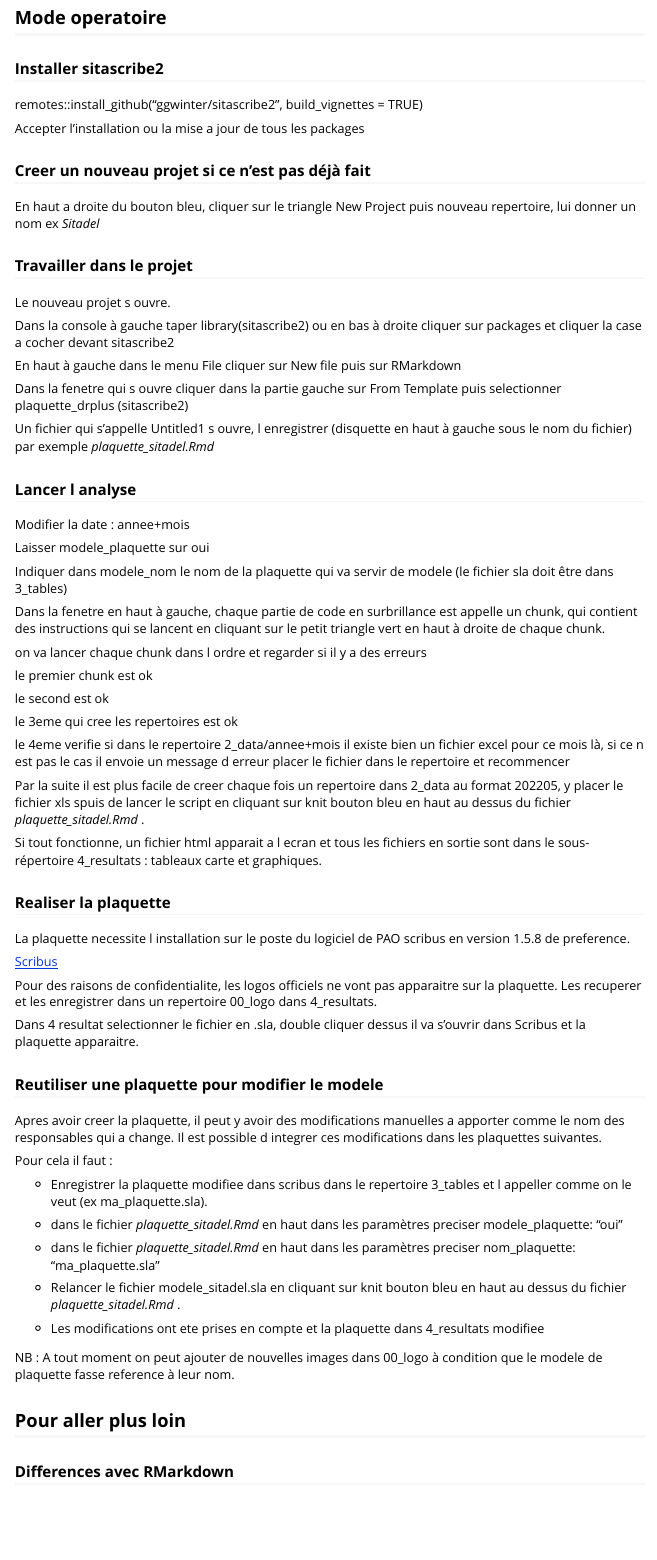
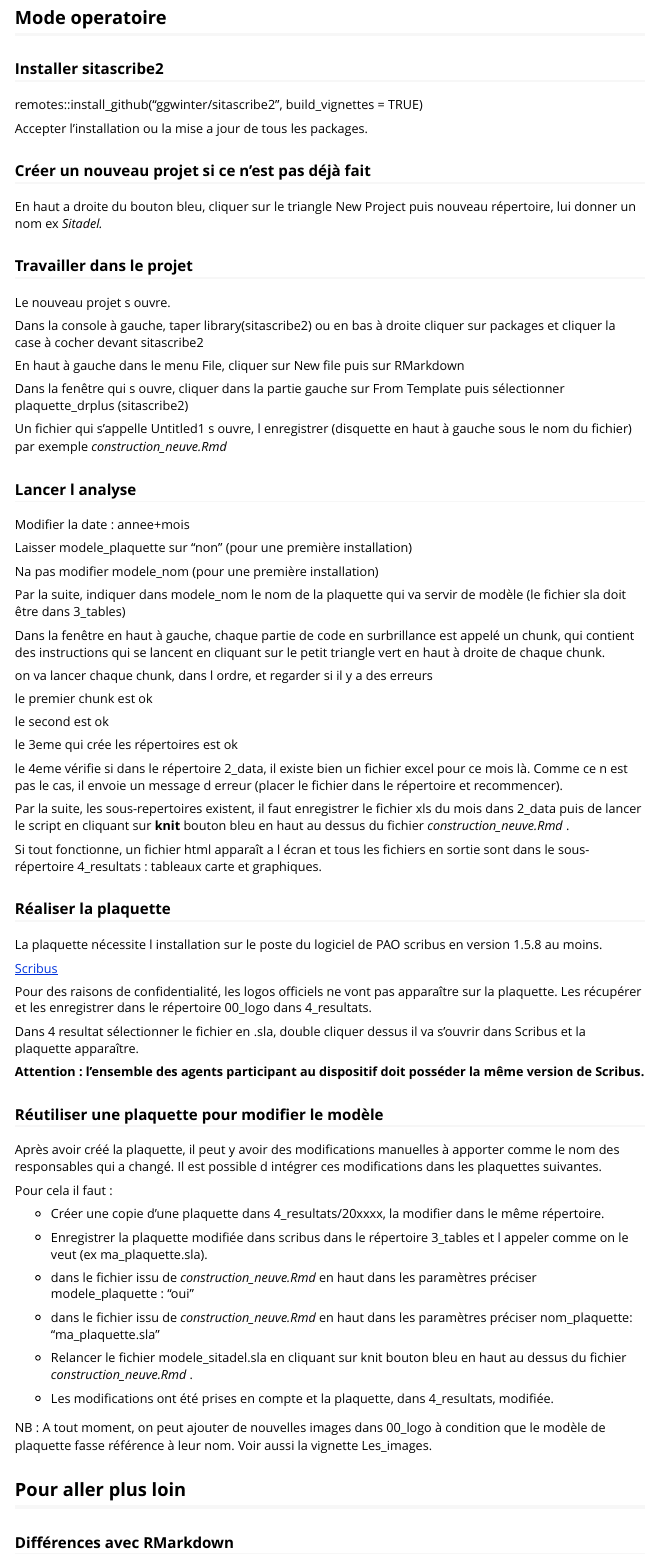
Before and after one commit to ggwinter/sitascribe2, an R Markdown document (vignettes/Utiliser_sitascribe2.Rmd): the page in a window 1100 px wide, from 550 px down. Rendered offline with R 4.5, knitr and Pandoc, with nearby package versions.

Commit message:
maj vignettes et fn00

```diff
--- a/R/fn00_verifie_existe_modele.R
+++ b/R/fn00_verifie_existe_modele.R
@@ -42,6 +42,6 @@ fn00_verifie_existe_modele <- function(x = params) {
     }
 
     stopifnot(test == "ok")
-  }
+  }else{ nom_modele <- ""}
   return(nom_modele)
 }
--- a/vignettes/Utiliser_sitascribe2.Rmd
+++ b/vignettes/Utiliser_sitascribe2.Rmd
@@ -53,105 +53,115 @@ le script va realiser une analyse qui va produire :
 
 remotes::install_github("ggwinter/sitascribe2", build_vignettes = TRUE)
 
-Accepter l'installation ou la mise  a jour de tous les packages
+Accepter l'installation ou la mise a jour de tous les packages.
 
-### Creer un nouveau projet si ce n'est pas déjà fait
+### Créer un nouveau projet si ce n'est pas déjà fait
 
 En haut a droite du bouton bleu, cliquer sur le triangle New Project
-puis nouveau repertoire, lui donner un nom ex *Sitadel*
+puis nouveau répertoire, lui donner un nom ex *Sitadel.*
 
 ### Travailler dans le projet
 
 Le nouveau projet s ouvre.
 
-Dans la console à gauche taper library(sitascribe2) ou en bas à droite
-cliquer sur packages et cliquer la case a cocher devant sitascribe2
+Dans la console à gauche, taper library(sitascribe2) ou en bas à droite
+cliquer sur packages et cliquer la case à cocher devant sitascribe2
 
-En haut à gauche dans le menu File cliquer sur New file puis sur
+En haut à gauche dans le menu File, cliquer sur New file puis sur
 RMarkdown
 
-Dans la fenetre qui s ouvre cliquer dans la partie gauche sur From
-Template puis selectionner plaquette_drplus (sitascribe2)
+Dans la fenêtre qui s ouvre, cliquer dans la partie gauche sur From
+Template puis sélectionner plaquette_drplus (sitascribe2)
 
 Un fichier qui s'appelle Untitled1 s ouvre, l enregistrer (disquette en
 haut à gauche sous le nom du fichier) par exemple
-*plaquette_sitadel.Rmd*
+*construction_neuve.Rmd*
 
 ### Lancer l analyse
 
 Modifier la date : annee+mois
 
-Laisser modele_plaquette sur oui
+Laisser modele_plaquette sur "non" (pour une première installation)
 
-Indiquer dans modele_nom le nom de la plaquette qui va servir de modele
-(le fichier sla doit être dans 3_tables)
+Na pas modifier modele_nom (pour une première installation)
 
-Dans la fenetre en haut à gauche, chaque partie de code en surbrillance
-est appelle un chunk, qui contient des instructions qui se lancent en
+Par la suite, indiquer dans modele_nom le nom de la plaquette qui va
+servir de modèle (le fichier sla doit être dans 3_tables)
+
+Dans la fenêtre en haut à gauche, chaque partie de code en surbrillance
+est appelé un chunk, qui contient des instructions qui se lancent en
 cliquant sur le petit triangle vert en haut à droite de chaque chunk.
 
-on va lancer chaque chunk dans l ordre et regarder si il y a des erreurs
+on va lancer chaque chunk, dans l ordre, et regarder si il y a des
+erreurs
 
 le premier chunk est ok
 
 le second est ok
 
-le 3eme qui cree les repertoires est ok
+le 3eme qui crée les répertoires est ok
 
-le 4eme verifie si dans le repertoire 2_data/annee+mois il existe bien
-un fichier excel pour ce mois là, si ce n est pas le cas il envoie un
-message d erreur placer le fichier dans le repertoire et recommencer
+le 4eme vérifie si dans le répertoire 2_data, il existe bien un fichier
+excel pour ce mois là. Comme ce n est pas le cas, il envoie un message d
+erreur (placer le fichier dans le répertoire et recommencer).
 
-Par la suite il est plus facile de creer chaque fois un repertoire dans
-2_data au format 202205, y placer le fichier xls spuis de lancer le
-script en cliquant sur knit bouton bleu en haut au dessus du fichier
-*plaquette_sitadel.Rmd* .
+Par la suite, les sous-repertoires existent, il faut enregistrer le
+fichier xls du mois dans 2_data puis de lancer le script en cliquant sur
+**knit** bouton bleu en haut au dessus du fichier
+*construction_neuve.Rmd* .
 
-Si tout fonctionne, un fichier html apparait a l ecran et tous les
+Si tout fonctionne, un fichier html apparaît a l écran et tous les
 fichiers en sortie sont dans le sous-répertoire 4_resultats : tableaux
 carte et graphiques.
 
-### Realiser la plaquette
+### Réaliser la plaquette
 
-La plaquette necessite l installation sur le poste du logiciel de PAO
-scribus en version 1.5.8 de preference.
+La plaquette nécessite l installation sur le poste du logiciel de PAO
+scribus en version 1.5.8 au moins.
 
 [Scribus](https://scribus.fr/)
 
-Pour des raisons de confidentialite, les logos officiels ne vont pas
-apparaitre sur la plaquette. Les recuperer et les enregistrer dans un
-repertoire 00_logo dans 4_resultats.
+Pour des raisons de confidentialité, les logos officiels ne vont pas
+apparaître sur la plaquette. Les récupérer et les enregistrer dans le
+répertoire 00_logo dans 4_resultats.
 
-Dans 4 resultat selectionner le fichier en .sla, double cliquer dessus
-il va s'ouvrir dans Scribus et la plaquette apparaitre.
+Dans 4 resultat sélectionner le fichier en .sla, double cliquer dessus
+il va s'ouvrir dans Scribus et la plaquette apparaître.
 
-### Reutiliser une plaquette pour modifier le modele
+**Attention : l'ensemble des agents participant au dispositif doit
+posséder la même version de Scribus.**
 
-Apres avoir creer la plaquette, il peut y avoir des modifications
-manuelles a apporter comme le nom des responsables qui a change. Il est
-possible d integrer ces modifications dans les plaquettes suivantes.
+### Réutiliser une plaquette pour modifier le modèle
+
+Après avoir créé la plaquette, il peut y avoir des modifications
+manuelles à apporter comme le nom des responsables qui a changé. Il est
+possible d intégrer ces modifications dans les plaquettes suivantes.
 
 Pour cela il faut :
 
--   Enregistrer la plaquette modifiee dans scribus dans le repertoire
-    3_tables et l appeller comme on le veut (ex ma_plaquette.sla).
+-   Créer une copie d'une plaquette dans 4_resultats/20xxxx, la modifier
+    dans le même répertoire.
 
--   dans le fichier *plaquette_sitadel.Rmd* en haut dans les paramètres
-    preciser modele_plaquette: "oui"
+-   Enregistrer la plaquette modifiée dans scribus dans le répertoire
+    3_tables et l appeler comme on le veut (ex ma_plaquette.sla).
 
--   dans le fichier *plaquette_sitadel.Rmd* en haut dans les paramètres
-    preciser nom_plaquette: "ma_plaquette.sla"
+-   dans le fichier issu de *construction_neuve.Rmd* en haut dans les
+    paramètres préciser modele_plaquette : "oui"
+
+-   dans le fichier issu de *construction_neuve.Rmd* en haut dans les
+    paramètres préciser nom_plaquette: "ma_plaquette.sla"
 
 -   Relancer le fichier modele_sitadel.sla en cliquant sur knit bouton
-    bleu en haut au dessus du fichier *plaquette_sitadel.Rmd* .
+    bleu en haut au dessus du fichier *construction_neuve.Rmd* .
 
--   Les modifications ont ete prises en compte et la plaquette dans
-    4_resultats modifiee
+-   Les modifications ont été prises en compte et la plaquette, dans
+    4_resultats, modifiée.
 
-NB : A tout moment on peut ajouter de nouvelles images dans 00_logo à
-condition que le modele de plaquette fasse reference à leur nom.
+NB : A tout moment, on peut ajouter de nouvelles images dans 00_logo à
+condition que le modèle de plaquette fasse référence à leur nom. Voir
+aussi la vignette Les_images.
 
 ## Pour aller plus loin
 
-### Differences avec RMarkdown
+### Différences avec RMarkdown
 
```
Also changed, not shown: inst/rmarkdown/templates/plaquette_drplus/skeleton/skeleton.Rmd (+4 -2 lines), vignettes/Utiliser_sitascribe2.Rmd (31 more changed lines).
